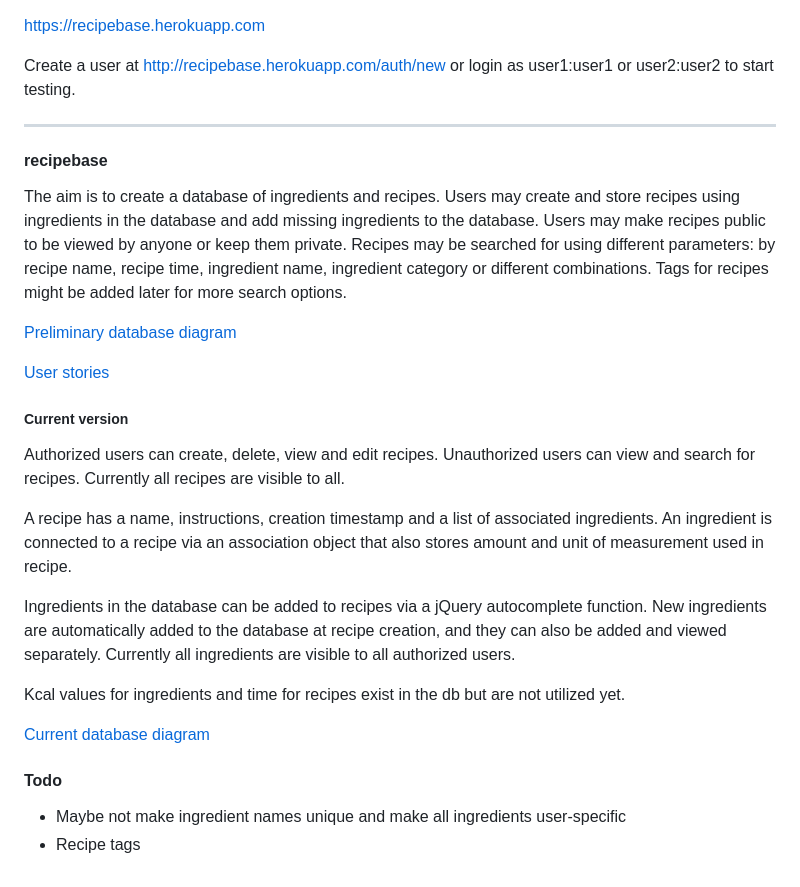
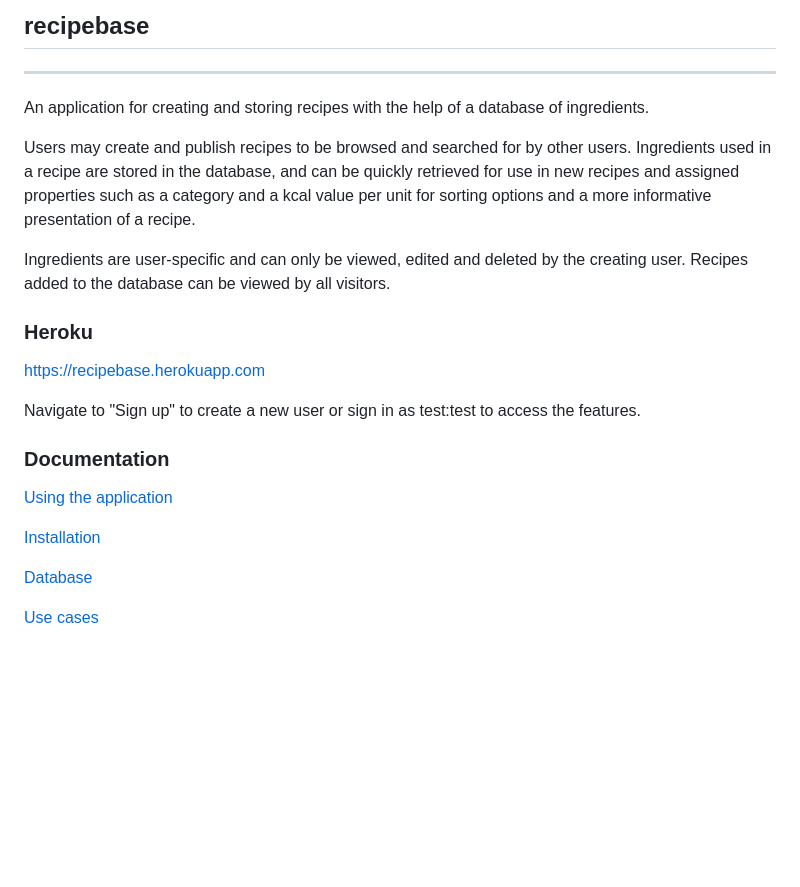
Before and after one commit to ilarijn/recipebase, a Markdown page: README.md, the part around the change. Rendered like a GitHub page; blank space fills up the shorter version.

Commit message:
Update documentation

```diff
--- a/README.md
+++ b/README.md
@@ -1,29 +1,25 @@
+
+## recipebase
+---
+An application for creating and storing recipes with the help of a database of ingredients.
+
+Users may create and publish recipes to be browsed and searched for by other users. Ingredients used in a recipe are stored in the database, and can be quickly retrieved for use in new recipes and assigned properties such as a category and a kcal value per unit for sorting options and a more informative presentation of a recipe.
+
+Ingredients are user-specific and can only be viewed, edited and deleted by the creating user. Recipes added to the database can be viewed by all visitors.
+
+
+### Heroku
+
 https://recipebase.herokuapp.com
 
-Create a user at http://recipebase.herokuapp.com/auth/new or login as user1:user1 or user2:user2 to start testing.
+Navigate to "Sign up" to create a new user or sign in as test:test to access the features.
 
-***
+### Documentation
 
-#### recipebase
-The aim is to create a database of ingredients and recipes. Users may create and store recipes using ingredients in the database and add missing ingredients to the database. Users may make recipes public to be viewed by anyone or keep them private. Recipes may be searched for using different parameters: by recipe name, recipe time, ingredient name, ingredient category or different combinations.
-Tags for recipes might be added later for more search options.
+[Using the application](/documentation/Instructions.md)
 
-[Preliminary database diagram](documentation/pre_diagram.png)
+[Installation](/documentation/Installation.md)
 
-[User stories](documentation/user_stories.txt)
+[Database](/documentation/Database.md)
 
-
-##### Current version
-Authorized users can create, delete, view and edit recipes. Unauthorized users can view and search for recipes. Currently all recipes are visible to all.
-
-A recipe has a name, instructions, creation timestamp and a list of associated ingredients. An ingredient is connected to a recipe via an association object that also stores amount and unit of measurement used in recipe.
-
-Ingredients in the database can be added to recipes via a jQuery autocomplete function. New ingredients are automatically added to the database at recipe creation, and they can also be added and viewed separately. Currently all ingredients are visible to all authorized users.
-
-Kcal values for ingredients and time for recipes exist in the db but are not utilized yet.
-
-[Current database diagram](documentation/current_diagram.png)
-
-#### Todo
-- Maybe not make ingredient names unique and make all ingredients user-specific
-- Recipe tags
+[Use cases](/documentation/Cases.md)
```
Also changed, not shown: documentation/Cases.md (added, +43 -0 lines), documentation/Database.md (added, +59 -0 lines), documentation/Installation.md (added, +58 -0 lines), documentation/Instructions.md (added, +28 -0 lines), documentation/current_diagram.png (deleted), documentation/db_diagram.png (added), documentation/pre_diagram.png (deleted), 6 other files.
